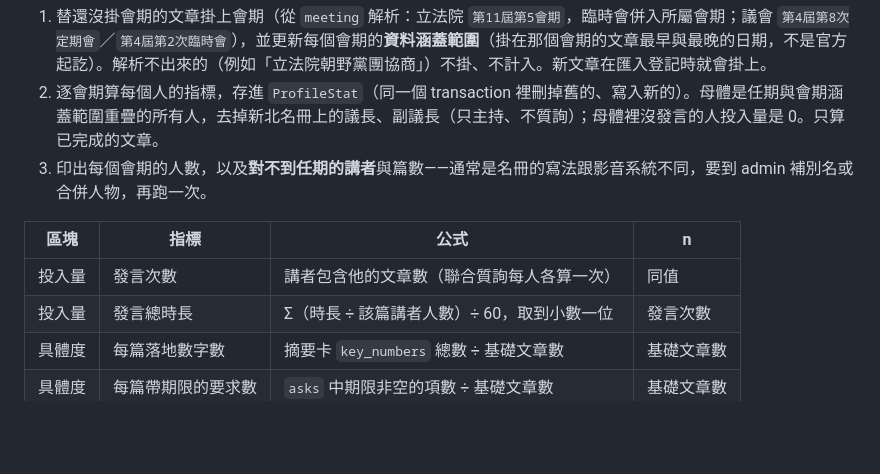
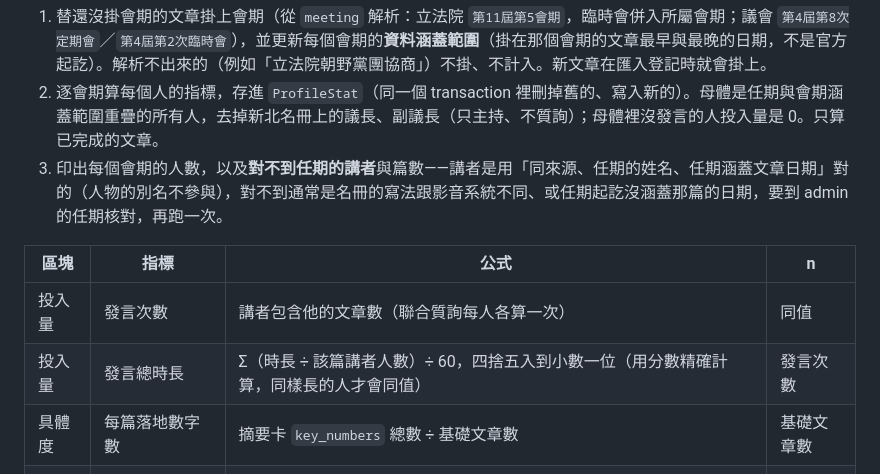
Before and after one commit to Aidan79225/video-summary-maker, a Markdown page: services/news/README.md, the part around the change. GitHub-like rendering; blank space fills up the shorter version.

Commit message:
docs(news): 對不到任期的講者要核對任期，不是補別名；時長是四捨五入
講者是用任期上的姓名對的，人物的別名不參與，README 原本建議「補別名或合併人物」
解決不了對不到的名字。

Co-Authored-By: Claude Opus 5.5 <noreply@anthropic.com>

```diff
--- a/services/news/README.md
+++ b/services/news/README.md
@@ -122,12 +122,12 @@ uv run python manage.py compute_profiles
 
 1. 替還沒掛會期的文章掛上會期（從 `meeting` 解析：立法院 `第11屆第5會期`，臨時會併入所屬會期；議會 `第4屆第8次定期會`／`第4屆第2次臨時會`），並更新每個會期的**資料涵蓋範圍**（掛在那個會期的文章最早與最晚的日期，不是官方起訖）。解析不出來的（例如「立法院朝野黨團協商」）不掛、不計入。新文章在匯入登記時就會掛上。
 2. 逐會期算每個人的指標，存進 `ProfileStat`（同一個 transaction 裡刪掉舊的、寫入新的）。母體是任期與會期涵蓋範圍重疊的所有人，去掉新北名冊上的議長、副議長（只主持、不質詢）；母體裡沒發言的人投入量是 0。只算已完成的文章。
-3. 印出每個會期的人數，以及**對不到任期的講者**與篇數——通常是名冊的寫法跟影音系統不同，要到 admin 補別名或合併人物，再跑一次。
+3. 印出每個會期的人數，以及**對不到任期的講者**與篇數——講者是用「同來源、任期的姓名、任期涵蓋文章日期」對的（人物的別名不參與），對不到通常是名冊的寫法跟影音系統不同、或任期起訖沒涵蓋那篇的日期，要到 admin 的任期核對，再跑一次。
 
 | 區塊 | 指標 | 公式 | n |
 |---|---|---|---|
 | 投入量 | 發言次數 | 講者包含他的文章數（聯合質詢每人各算一次） | 同值 |
-| 投入量 | 發言總時長 | Σ（時長 ÷ 該篇講者人數）÷ 60，取到小數一位 | 發言次數 |
+| 投入量 | 發言總時長 | Σ（時長 ÷ 該篇講者人數）÷ 60，四捨五入到小數一位（用分數精確計算，同樣長的人才會同值） | 發言次數 |
 | 具體度 | 每篇落地數字數 | 摘要卡 `key_numbers` 總數 ÷ 基礎文章數 | 基礎文章數 |
 | 具體度 | 每篇帶期限的要求數 | `asks` 中期限非空的項數 ÷ 基礎文章數 | 基礎文章數 |
 | 具體度 | 有來源的數字占比 | 有 `sources` 的數字 ÷ 數字總數 × 100 | 數字總數 |
```
